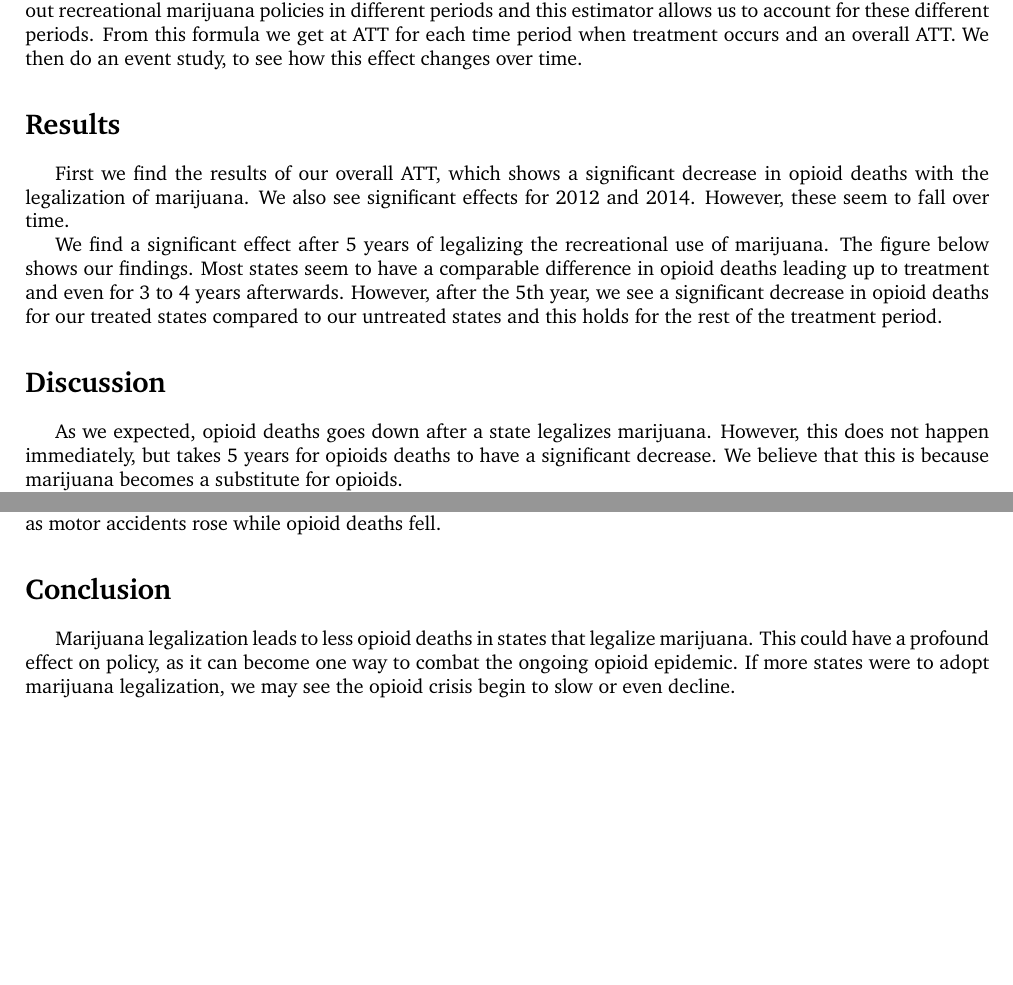
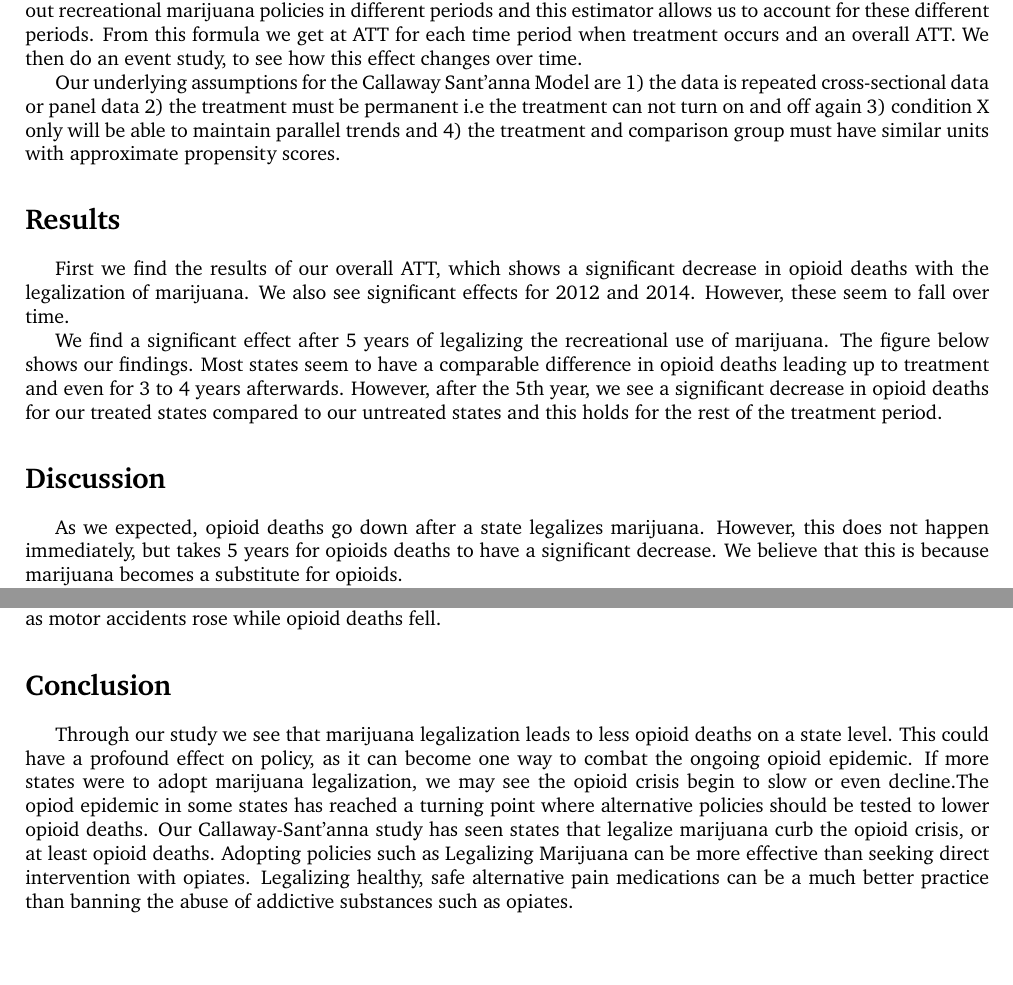
Before and after one commit to sleavor/OpioidStudy, a LaTeX document (Output/paper.tex): two parts of pages 2 and 6 of 6, joined at a grey line, cut so that both start at the same text. Compiled offline with pdfLaTeX.

Commit message:
Finish paper

```diff
--- a/Output/paper.tex
+++ b/Output/paper.tex
@@ -73,6 +73,8 @@ Our Paper uses the Callaway and Sant'anna Difference in Differences Estimator wh
 $$ATT(g,t)=E[(  \frac{G_g}{ E[G_g]} - \frac{ \frac{ \hat{p} (X)C}{1- \hat{p} (X)}}{E [\frac{\hat{p} (X) C } {1 - \hat{p} (X)}]}) (Y_t - Y_{g-1})]$$
 
 This estimator was chosen because it can handle treatment that happens in multiple periods. States rolled out recreational marijuana policies in different periods and this estimator allows us to account for these different periods. From this formula we get at ATT for each time period when treatment occurs and an overall ATT. We then do an event study, to see how this effect changes over time.
+
+Our underlying assumptions for the Callaway Sant'anna Model are 1) the data is repeated cross-sectional data or panel data 2) the treatment must be permanent i.e the treatment can not turn on and off again 3) condition X only will be able to maintain parallel trends and 4) the treatment and comparison group must have similar units with approximate propensity scores.
 
 \section*{Results}
 
@@ -98,7 +100,7 @@ We find a significant effect after 5 years of legalizing the recreational use of
 
 \section*{Discussion}
 
-As we expected, opioid deaths goes down after a state legalizes marijuana. However, this does not happen immediately, but takes 5 years for opioids deaths to have a significant decrease. We believe that this is because marijuana becomes a substitute for opioids.
+As we expected, opioid deaths go down after a state legalizes marijuana. However, this does not happen immediately, but takes 5 years for opioids deaths to have a significant decrease. We believe that this is because marijuana becomes a substitute for opioids.
 
 We see that the effect is significant overall and in 2012 and 2014, but not after that. This could be due to the fact that there are not enough years to see the significant reduction, since data in 2016 will only last through 2020.
 
@@ -110,7 +112,7 @@ Also, it is outside the scope of this study to determine if the fall in opioid d
 
 \section*{Conclusion}
 
-Marijuana legalization leads to less opioid deaths in states that legalize marijuana. This could have a profound effect on policy, as it can become one way to combat the ongoing opioid epidemic. If more states were to adopt marijuana legalization, we may see the opioid crisis begin to slow or even decline.
+Through our study we see that marijuana legalization leads to less opioid deaths on a state level. This could have a profound effect on policy, as it can become one way to combat the ongoing opioid epidemic. If more states were to adopt marijuana legalization, we may see the opioid crisis begin to slow or even decline.The opiod epidemic in some states has reached a turning point where alternative policies should be tested to lower opioid deaths.  Our Callaway-Sant'anna study has seen states that legalize marijuana curb the opioid crisis, or at least opioid deaths. Adopting policies such as Legalizing Marijuana can be more effective than seeking direct intervention with opiates. Legalizing healthy, safe alternative pain medications can be a much better practice than banning the abuse of addictive substances such as opiates.
 
 
 %----------------------------------------------------------------------------------------
```
Also changed, not shown: Output/paper.pdf, Output/paper.tex (4 more changed lines), 1 other file.
